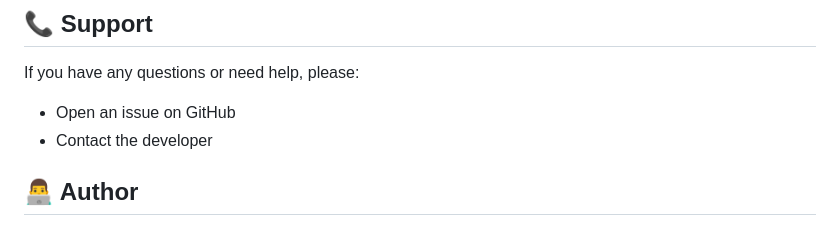
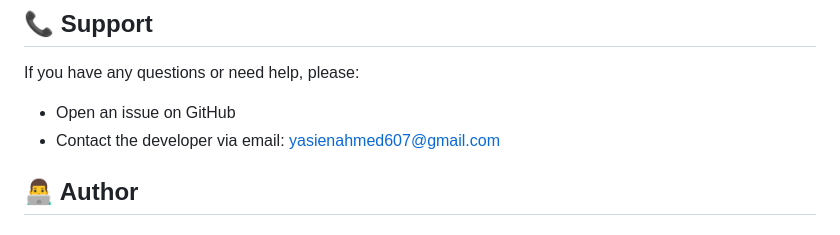
Before and after one commit to YASIEN-AHMED/Modabr-Dashboard, a Markdown page: README.md, the part around one of its changes. GitHub-like rendering.

Commit message:
Enhance support section with email contact
Updated contact information and added email link.

```diff
--- a/README.md
+++ b/README.md
@@ -207,7 +207,7 @@ This project is licensed under the [License Name] License - see the LICENSE file
 
 If you have any questions or need help, please:
 - Open an issue on GitHub
-- Contact the developer
+- Contact the developer via email: [yasienahmed607@gmail.com](mailto:yasienahmed607@gmail.com)
 
 ## 👨‍💻 Author
 
```
Also changed, not shown: other parts of README.md (+2 -1 lines).
